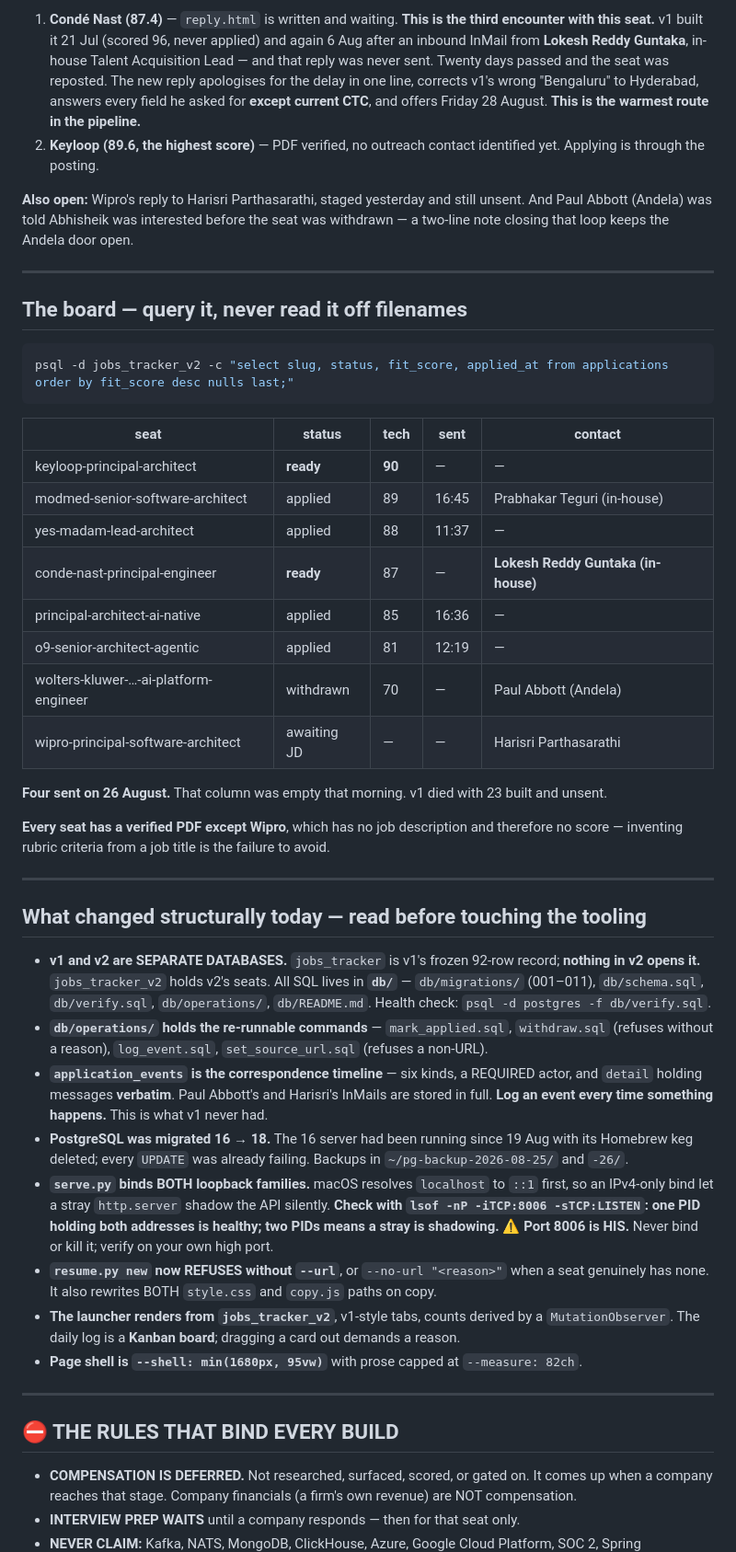
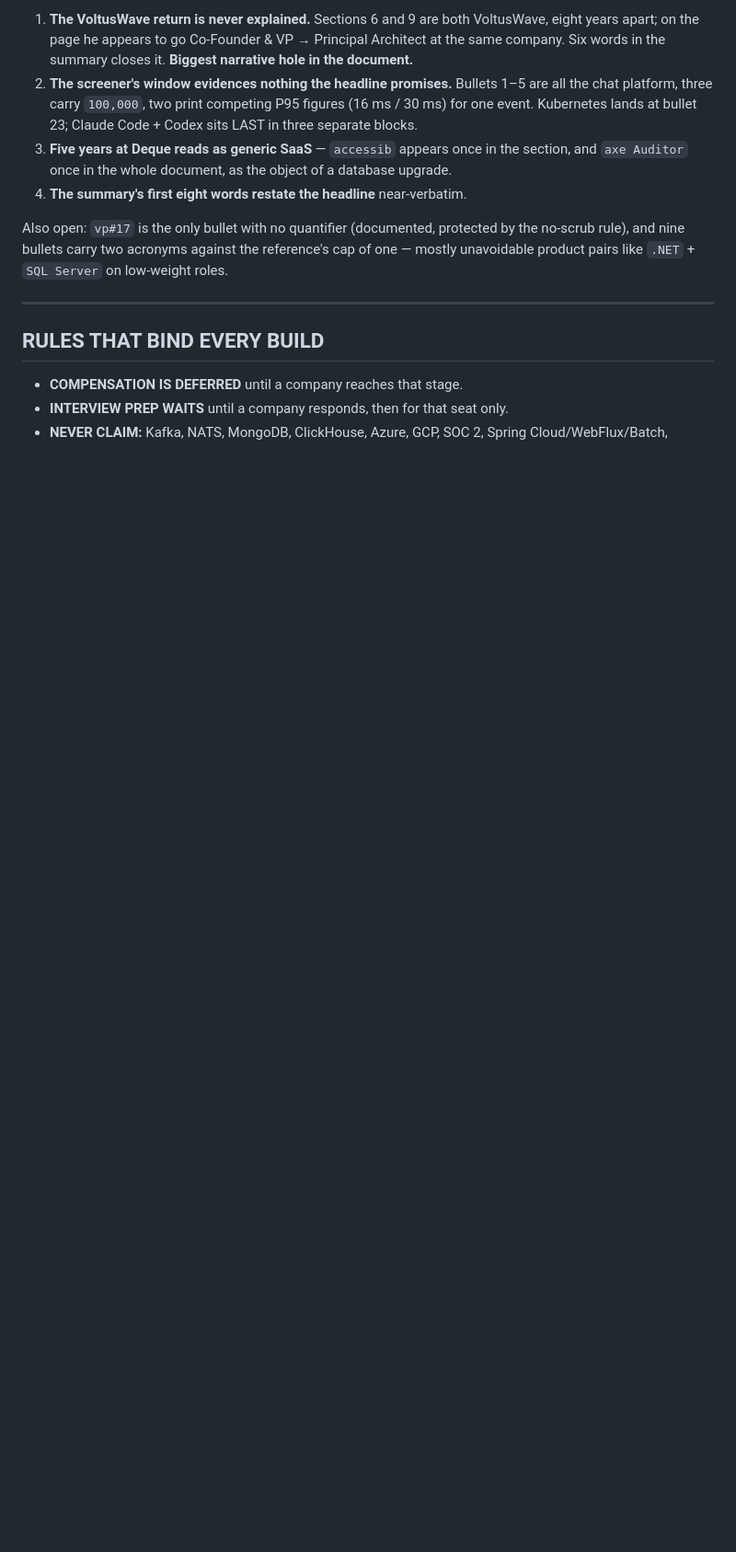
Before and after one commit to abhideo-ai/v2-full-time, a Markdown page: RESUME_SESSION.md, the part around one of its changes. Shown at 92% size. GitHub-like rendering; blank space fills up the shorter version.

````diff
--- a/RESUME_SESSION.md
+++ b/RESUME_SESSION.md
@@ -21,72 +99,23 @@ not-yet-built forward architecture.
 
-1. **Condé Nast (87.4)** — `reply.html` is written and waiting. **This is the third encounter with
-   this seat.** v1 built it 21 Jul (scored 96, never applied) and again 6 Aug after an inbound
-   InMail from **Lokesh Reddy Guntaka**, in-house Talent Acquisition Lead — and that reply was never
-   sent. Twenty days passed and the seat was reposted. The new reply apologises for the delay in one
-   line, corrects v1's wrong "Bengaluru" to Hyderabad, answers every field he asked for **except
-   current CTC**, and offers Friday 28 August. **This is the warmest route in the pipeline.**
-2. **Keyloop (89.6, the highest score)** — PDF verified, no outreach contact identified yet.
-   Applying is through the posting.
+1. **The VoltusWave return is never explained.** Sections 6 and 9 are both VoltusWave, eight years
+   apart; on the page he appears to go Co-Founder & VP → Principal Architect at the same company.
+   Six words in the summary closes it. **Biggest narrative hole in the document.**
+2. **The screener's window evidences nothing the headline promises.** Bullets 1–5 are all the chat
+   platform, three carry `100,000`, two print competing P95 figures (16 ms / 30 ms) for one event.
+   Kubernetes lands at bullet 23; Claude Code + Codex sits LAST in three separate blocks.
+3. **Five years at Deque reads as generic SaaS** — `accessib` appears once in the section, and
+   `axe Auditor` once in the whole document, as the object of a database upgrade.
+4. **The summary's first eight words restate the headline** near-verbatim.
 
-**Also open:** Wipro's reply to Harisri Parthasarathi, staged yesterday and still unsent. And Paul
-Abbott (Andela) was told Abhisheik was interested before the seat was withdrawn — a two-line note
-closing that loop keeps the Andela door open.
+Also open: `vp#17` is the only bullet with no quantifier (documented, protected by the no-scrub
+rule), and nine bullets carry two acronyms against the reference's cap of one — mostly unavoidable
+product pairs like `.NET` + `SQL Server` on low-weight roles.
 
 ---
 
-## The board — query it, never read it off filenames
+## RULES THAT BIND EVERY BUILD
 
-```sql
-psql -d jobs_tracker_v2 -c "select slug, status, fit_score, applied_at from applications order by fit_score desc nulls last;"
-```
-
-| seat | status | tech | sent | contact |
-|---|---|---|---|---|
-| keyloop-principal-architect | **ready** | **90** | — | — |
-| modmed-senior-software-architect | applied | 89 | 16:45 | Prabhakar Teguri (in-house) |
-| yes-madam-lead-architect | applied | 88 | 11:37 | — |
-| conde-nast-principal-engineer | **ready** | 87 | — | **Lokesh Reddy Guntaka (in-house)** |
-| principal-architect-ai-native | applied | 85 | 16:36 | — |
-| o9-senior-architect-agentic | applied | 81 | 12:19 | — |
-| wolters-kluwer-…-ai-platform-engineer | withdrawn | 70 | — | Paul Abbott (Andela) |
-| wipro-principal-software-architect | awaiting JD | — | — | Harisri Parthasarathi |
-
-**Four sent on 26 August.** That column was empty that morning. v1 died with 23 built and unsent.
-
-**Every seat has a verified PDF except Wipro**, which has no job description and therefore no score —
-inventing rubric criteria from a job title is the failure to avoid.
-
----
-
-## What changed structurally today — read before touching the tooling
-
-- **v1 and v2 are SEPARATE DATABASES.** `jobs_tracker` is v1's frozen 92-row record; **nothing in v2
-  opens it.** `jobs_tracker_v2` holds v2's seats. All SQL lives in **`db/`** — `db/migrations/`
-  (001–011), `db/schema.sql`, `db/verify.sql`, `db/operations/`, `db/README.md`.
-  Health check: `psql -d postgres -f db/verify.sql`.
-- **`db/operations/` holds the re-runnable commands** — `mark_applied.sql`, `withdraw.sql` (refuses
-  without a reason), `log_event.sql`, `set_source_url.sql` (refuses a non-URL).
-- **`application_events` is the correspondence timeline** — six kinds, a REQUIRED actor, and `detail`
-  holding messages **verbatim**. Paul Abbott's and Harisri's InMails are stored in full. **Log an
-  event every time something happens.** This is what v1 never had.
-- **PostgreSQL was migrated 16 → 18.** The 16 server had been running since 19 Aug with its Homebrew
-  keg deleted; every `UPDATE` was already failing. Backups in `~/pg-backup-2026-08-25/` and `-26/`.
-- **`serve.py` binds BOTH loopback families.** macOS resolves `localhost` to `::1` first, so an
-  IPv4-only bind let a stray `http.server` shadow the API silently. **Check with
-  `lsof -nP -iTCP:8006 -sTCP:LISTEN`: one PID holding both addresses is healthy; two PIDs means a
-  stray is shadowing.** ⚠ **Port 8006 is HIS.** Never bind or kill it; verify on your own high port.
-- **`resume.py new` now REFUSES without `--url`**, or `--no-url "<reason>"` when a seat genuinely has
-  none. It also rewrites BOTH `style.css` and `copy.js` paths on copy.
-- **The launcher renders from `jobs_tracker_v2`**, v1-style tabs, counts derived by a
-  `MutationObserver`. The daily log is a **Kanban board**; dragging a card out demands a reason.
-- **Page shell is `--shell: min(1680px, 95vw)`** with prose capped at `--measure: 82ch`.
-
----
-
-## ⛔ THE RULES THAT BIND EVERY BUILD
-
-- **COMPENSATION IS DEFERRED.** Not researched, surfaced, scored, or gated on. It comes up when a
-  company reaches that stage. Company financials (a firm's own revenue) are NOT compensation.
-- **INTERVIEW PREP WAITS** until a company responds — then for that seat only.
-- **NEVER CLAIM:** Kafka, NATS, MongoDB, ClickHouse, Azure, Google Cloud Platform, SOC 2, Spring
+- **COMPENSATION IS DEFERRED** until a company reaches that stage.
+- **INTERVIEW PREP WAITS** until a company responds, then for that seat only.
+- **NEVER CLAIM:** Kafka, NATS, MongoDB, ClickHouse, Azure, GCP, SOC 2, Spring
   Cloud/WebFlux/Batch, Grafana, Prometheus, Hazelcast/Ignite/Coherence, any cloud certification.
````
Also changed, not shown: other parts of RESUME_SESSION.md (+91 -58 lines).
